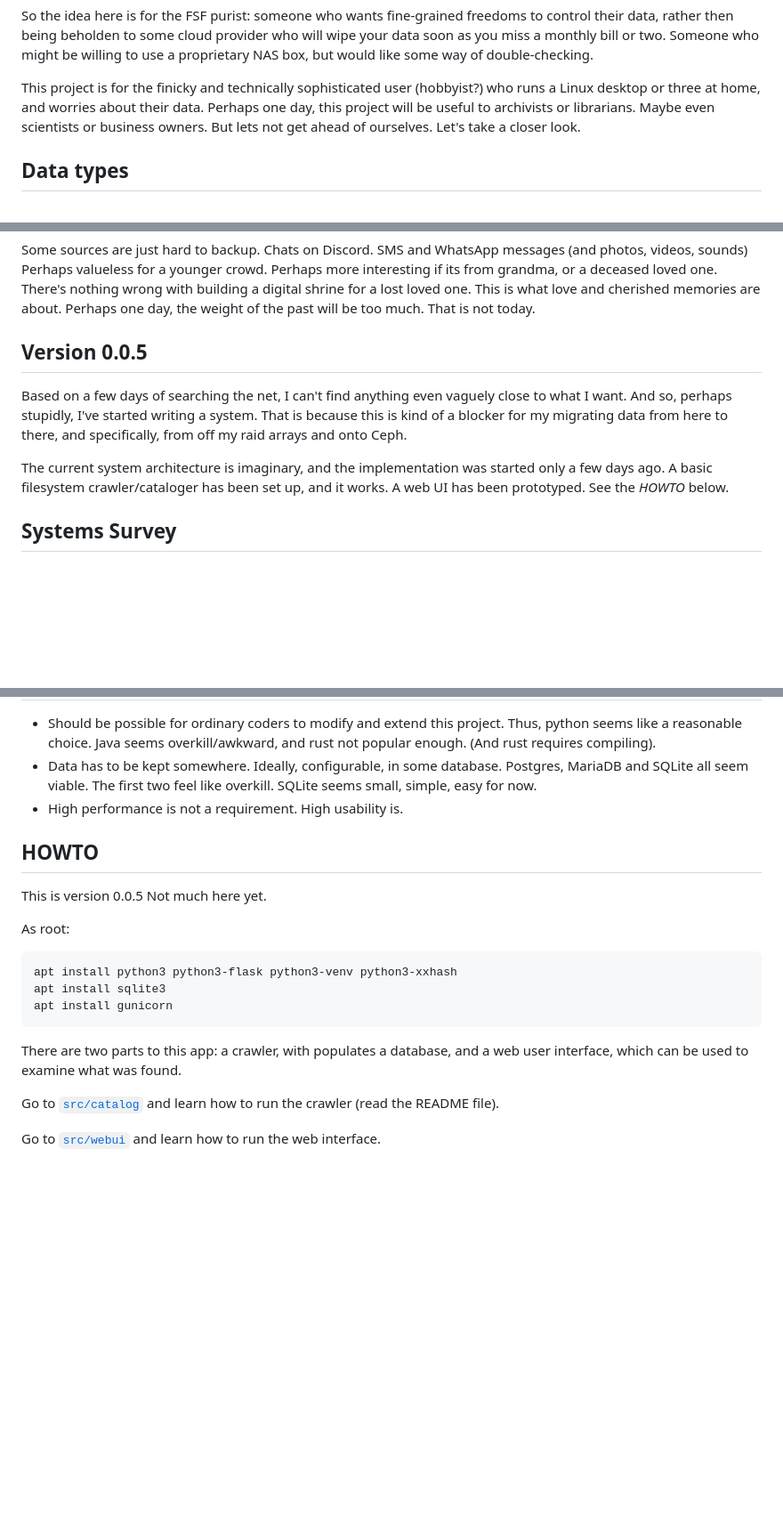
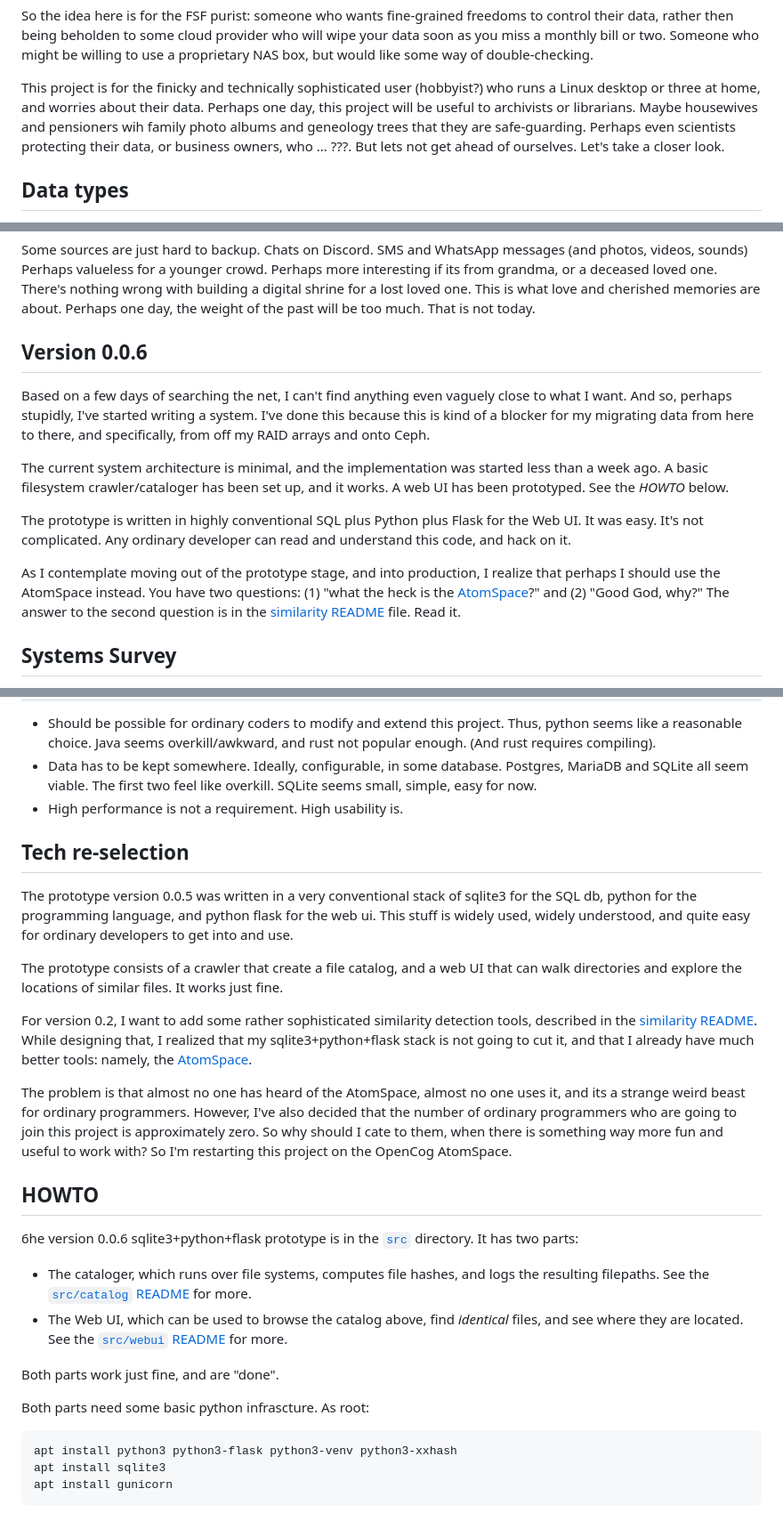
Before and after one commit to linas/archeo, a Markdown page: README.md, 3 parts joined by grey strips. Shown: that part at 89% size. Drawn GitHub-style; blank space fills up the shorter version.

Commit message:
Status update for version 0.0.6

````diff
--- a/README.md
+++ b/README.md
@@ -103,7 +104,9 @@ like some way of double-checking.
 This project is for the finicky and technically sophisticated user
 (hobbyist?) who runs a Linux desktop or three at home, and worries about
 their data. Perhaps one day, this project will be useful to archivists
-or librarians. Maybe even scientists or business owners. But lets not
+or librarians. Maybe housewives and pensioners wih family photo albums
+and geneology trees that they are safe-guarding. Perhaps even scientists
+protecting their data, or business owners, who ... ???. But lets not
 get ahead of ourselves. Let's take a closer look.
 
 
@@ -126,18 +129,29 @@ one.  There's nothing wrong with building a digital shrine for a lost loved
 one. This is what love and cherished memories are about.  Perhaps one
 day, the weight of the past will be too much. That is not today.
 
-Version 0.0.5
+Version 0.0.6
 -------------
 Based on a few days of searching the net, I can't find anything even
 vaguely close to what I want. And so, perhaps stupidly, I've started
-writing a system. That is because this is kind of a blocker for my
-migrating data from here to there, and specifically, from off my raid
+writing a system. I've done this because this is kind of a blocker for
+my migrating data from here to there, and specifically, from off my RAID
 arrays and onto Ceph.
 
-The current system architecture is imaginary, and the implementation
-was started only a few days ago. A basic filesystem crawler/cataloger has
-been set up, and it works. A web UI has been prototyped.  See the
+The current system architecture is minimal, and the implementation
+was started less than a week ago. A basic filesystem crawler/cataloger
+has been set up, and it works. A web UI has been prototyped.  See the
 *HOWTO* below.
+
+The prototype is written in highly conventional SQL plus Python plus
+Flask for the Web UI. It was easy. It's not complicated. Any ordinary
+developer can read and understand this code, and hack on it.
+
+As I contemplate moving out of the prototype stage, and into production,
+I realize that perhaps I should use the AtomSpace instead. You have
+two questions: (1) "what the heck is the
+[AtomSpace](https://github.com/opencog/atomspace)?" and (2) "Good God,
+why?" The answer to the second question is in the
+[similarity README](src/similarity/README.md) file. Read it.
 
 Systems Survey
 --------------
@@ -227,19 +242,46 @@ Tech selection
   two feel like overkill. SQLite seems small, simple, easy for now.
 * High performance is not a requirement. High usability is.
 
+Tech re-selection
+-----------------
+The prototype version 0.0.5 was written in a very conventional stack
+of sqlite3 for the SQL db, python for the programming language, and
+python flask for the web ui. This stuff is widely used, widely
+understood, and quite easy for ordinary developers to get into and use.
+
+The prototype consists of a crawler that create a file catalog, and
+a web UI that can walk directories and explore the locations of similar
+files. It works just fine.
+
+For version 0.2, I want to add some rather sophisticated similarity
+detection tools, described in the [similarity README](src/similarity/README.md).
+While designing that, I realized that my sqlite3+python+flask stack is
+not going to cut it, and that I already have much better tools: namely,
+the [AtomSpace](https://github.com/opencog/atomspace).
+
+The problem is that almost no one has heard of the AtomSpace, almost
+no one uses it, and its a strange weird beast for ordinary programmers.
+However, I've also decided that the number of ordinary programmers who
+are going to join this project is approximately zero. So why should I
+cate to them, when there is something way more fun and useful to work
+with? So I'm restarting this project on the OpenCog AtomSpace.
+
 HOWTO
 -----
-This is version 0.0.5 Not much here yet.
+6he version 0.0.6 sqlite3+python+flask prototype is in the [`src`](src)
+directory. It has two parts:
+* The cataloger, which runs over file systems, computes file hashes,
+  and logs the resulting filepaths.
+  See the [`src/catalog` README](src/catalog) for more.
+* The Web UI, which can be used to browse the catalog above, find
+  *identical* files, and see where they are located.
+  See the [`src/webui` README](src/webui) for more.
 
-As root:
+Both parts work just fine, and are "done".
+
+Both parts need some basic python infrascture. As root:
 ```
 apt install python3 python3-flask python3-venv python3-xxhash
 apt install sqlite3
 apt install gunicorn
 ```
-There are two parts to this app: a crawler, with populates a database,
-and a web user interface, which can be used to examine what was found.
-
-Go to [`src/catalog`](src/catalog) and learn how to run the crawler (read the README file).
-
-Go to [`src/webui`](src/webui) and learn how to run the web interface.
````
Also changed, not shown: other parts of README.md (+10 -8 lines).
